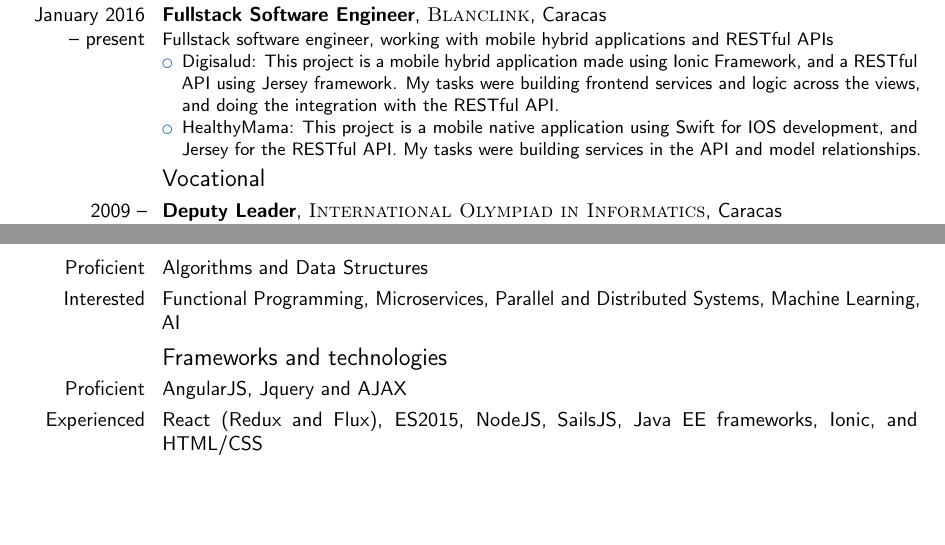
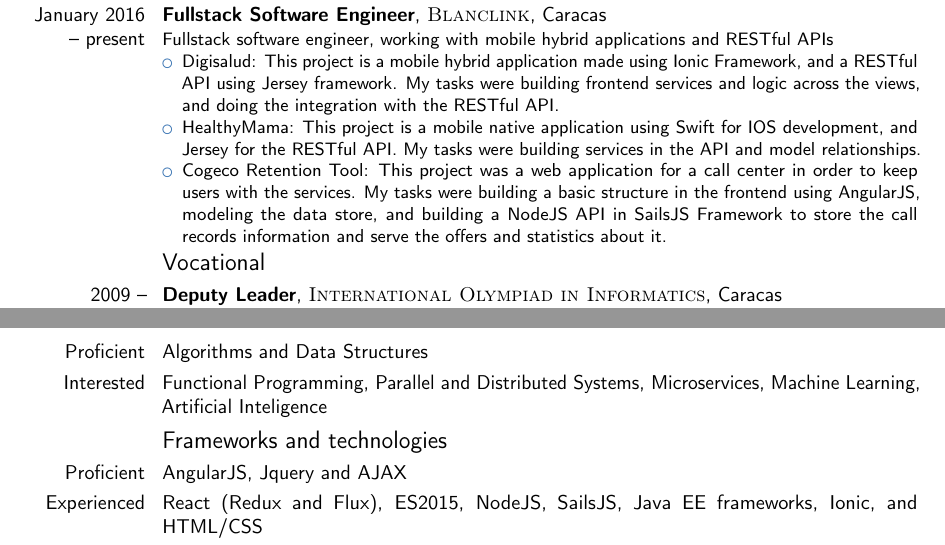
Before and after one commit to emiliot/cv, a LaTeX CV (cv.tex): two parts of pages 1 and 2 of 3 before the commit and two parts of pages 1 and 3 of 3 after it, joined at a grey line, cut so that both start at the same text, the shorter picture padded with empty space. Compiled offline with pdfLaTeX.

Commit message:
update projects

```diff
--- a/cv.tex
+++ b/cv.tex
@@ -70,6 +70,7 @@ I'm a very passionate software developer that enjoys solving problems and has a
 \begin{itemize}
 	\item Digisalud: This project is a mobile hybrid application made using Ionic Framework, and a RESTful API using Jersey framework. My tasks were building frontend services and logic across the views, and doing the integration with the RESTful API.
 	\item HealthyMama: This project is a mobile native application using Swift for IOS development, and Jersey for the RESTful API. My tasks were building services in the API and model relationships.
+	\item Cogeco Retention Tool: This project was a web application for a call center in order to keep users with the services. My tasks were building a basic structure in the frontend using AngularJS, modeling the data store, and building a NodeJS API in SailsJS Framework to store the call records information and serve the offers and statistics about it.
 \end{itemize}
 }
 
@@ -117,7 +118,7 @@ Detailed achievements:
 \section{Skills}
 
 \cvitem{Proficient}{Algorithms and Data Structures}
-\cvitem{Interested}{Functional Programming, Microservices, Parallel and Distributed Systems, Machine Learning, AI}
+\cvitem{Interested}{Functional Programming, Parallel and Distributed Systems, Microservices, Machine Learning, Artificial Inteligence}
 
 \subsection{Frameworks and technologies}
 \cvitem{Proficient}{AngularJS, Jquery and AJAX}
```
